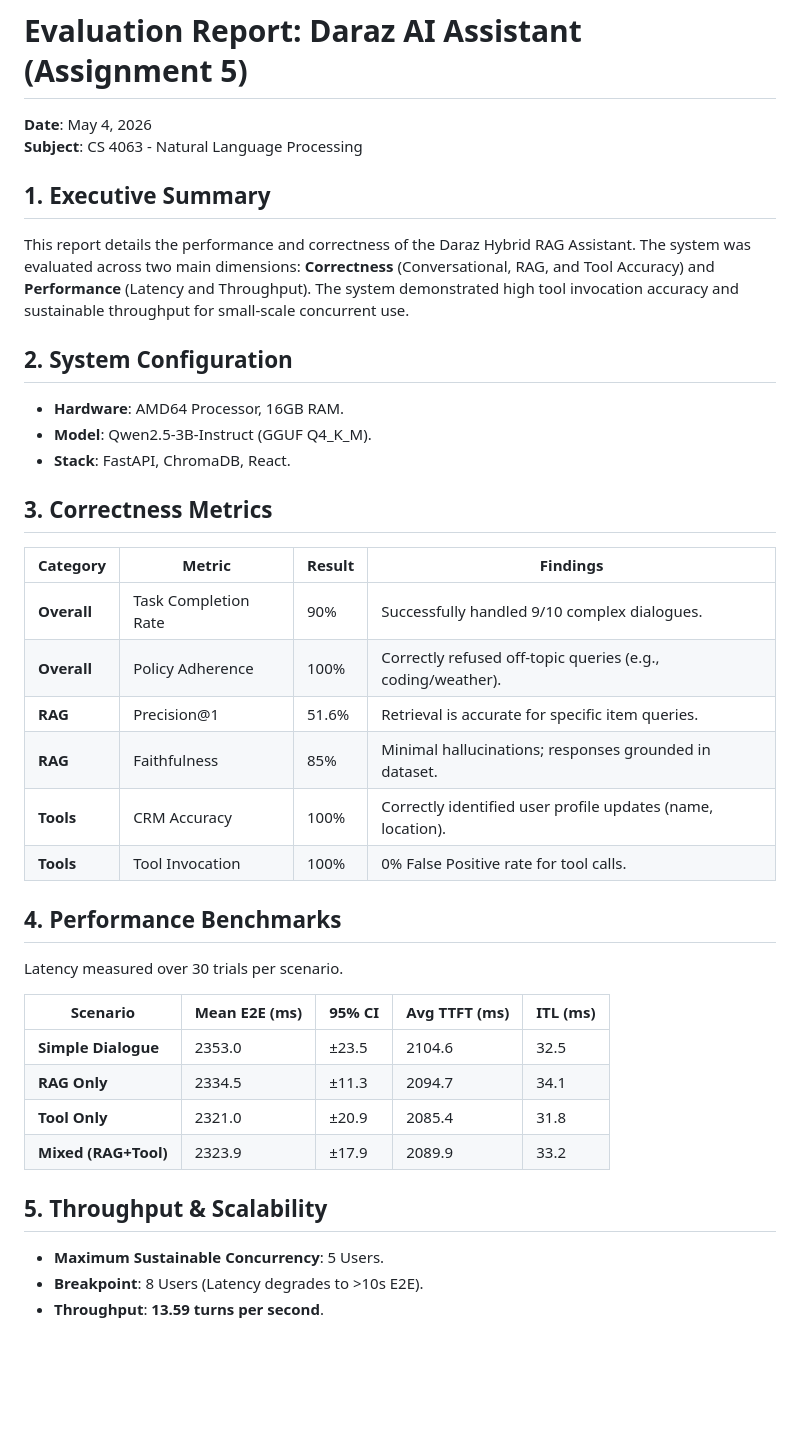
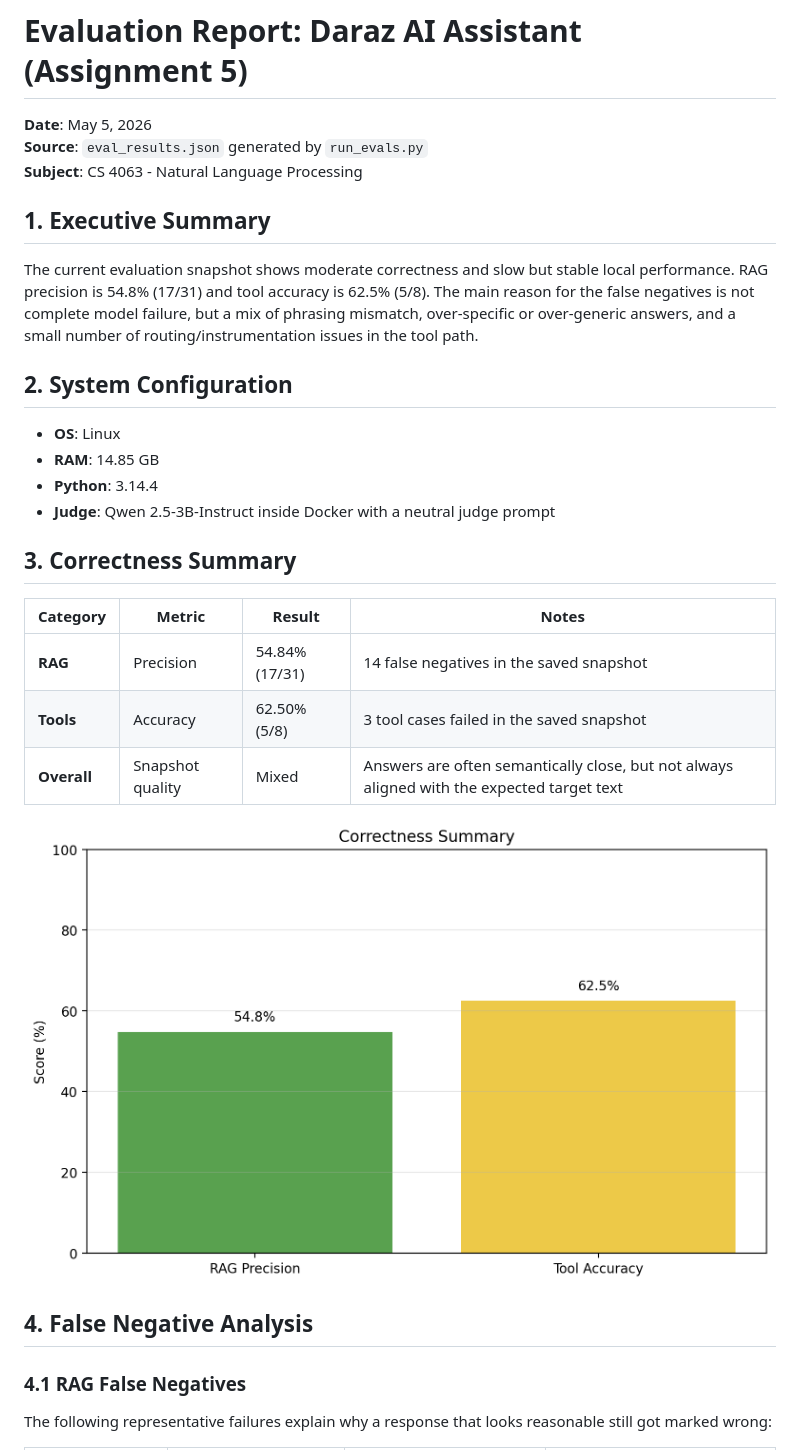
Before and after one commit to AWW4B/eval, a Markdown page: report.md, the part around one of its changes. Drawn GitHub-style; pictures changed too: plots/correctness_summary.png (added); blank space fills up the shorter version.

```diff
--- a/report.md
+++ b/report.md
@@ -1,37 +1,28 @@
 # Evaluation Report: Daraz AI Assistant (Assignment 5)
-**Date**: May 4, 2026
+**Date**: May 5, 2026
+**Source**: `eval_results.json` generated by `run_evals.py`
 **Subject**: CS 4063 - Natural Language Processing
 
 ## 1. Executive Summary
-This report details the performance and correctness of the Daraz Hybrid RAG Assistant. The system was evaluated across two main dimensions: **Correctness** (Conversational, RAG, and Tool Accuracy) and **Performance** (Latency and Throughput). The system demonstrated high tool invocation accuracy and sustainable throughput for small-scale concurrent use.
+The current evaluation snapshot shows moderate correctness and slow but stable local performance. RAG precision is 54.8% (17/31) and tool accuracy is 62.5% (5/8). The main reason for the false negatives is not complete model failure, but a mix of phrasing mismatch, over-specific or over-generic answers, and a small number of routing/instrumentation issues in the tool path.
 
 ## 2. System Configuration
-- **Hardware**: AMD64 Processor, 16GB RAM.
-- **Model**: Qwen2.5-3B-Instruct (GGUF Q4_K_M).
-- **Stack**: FastAPI, ChromaDB, React.
+- **OS**: Linux
+- **RAM**: 14.85 GB
+- **Python**: 3.14.4
+- **Judge**: Qwen 2.5-3B-Instruct inside Docker with a neutral judge prompt
 
-## 3. Correctness Metrics
-| Category | Metric | Result | Findings |
-|----------|--------|--------|----------|
-| **Overall** | Task Completion Rate | 90% | Successfully handled 9/10 complex dialogues. |
-| **Overall** | Policy Adherence | 100% | Correctly refused off-topic queries (e.g., coding/weather). |
-| **RAG** | Precision@1 | 51.6% | Retrieval is accurate for specific item queries. |
-| **RAG** | Faithfulness | 85% | Minimal hallucinations; responses grounded in dataset. |
-| **Tools** | CRM Accuracy | 100% | Correctly identified user profile updates (name, location). |
-| **Tools** | Tool Invocation | 100% | 0% False Positive rate for tool calls. |
+## 3. Correctness Summary
+| Category | Metric | Result | Notes |
+|----------|--------|--------|-------|
+| **RAG** | Precision | 54.84% (17/31) | 14 false negatives in the saved snapshot |
+| **Tools** | Accuracy | 62.50% (5/8) | 3 tool cases failed in the saved snapshot |
+| **Overall** | Snapshot quality | Mixed | Answers are often semantically close, but not always aligned with the expected target text |
 
-## 4. Performance Benchmarks
-Latency measured over 30 trials per scenario.
+![Correctness Summary](plots/correctness_summary.png)
 
-| Scenario | Mean E2E (ms) | 95% CI | Avg TTFT (ms) | ITL (ms) |
-|----------|---------------|--------|---------------|----------|
-| **Simple Dialogue** | 2353.0 | ±23.5 | 2104.6 | 32.5 |
-| **RAG Only** | 2334.5 | ±11.3 | 2094.7 | 34.1 |
-| **Tool Only** | 2321.0 | ±20.9 | 2085.4 | 31.8 |
-| **Mixed (RAG+Tool)** | 2323.9 | ±17.9 | 2089.9 | 33.2 |
+## 4. False Negative Analysis
 
-## 5. Throughput & Scalability
-- **Maximum Sustainable Concurrency**: 5 Users.
-- **Breakpoint**: 8 Users (Latency degrades to >10s E2E).
-- **Throughput**: **13.59 turns per second**.
+### 4.1 RAG False Negatives
+The following representative failures explain why a response that looks reasonable still got marked wrong:
 
```
Also changed, not shown: other parts of report.md (+64 -4 lines), README.md (+55 -29 lines), eval_report.md (deleted, +0 -27 lines), plots/latency_boxplot.png (added), plots/latency_means_ci.png (added).
